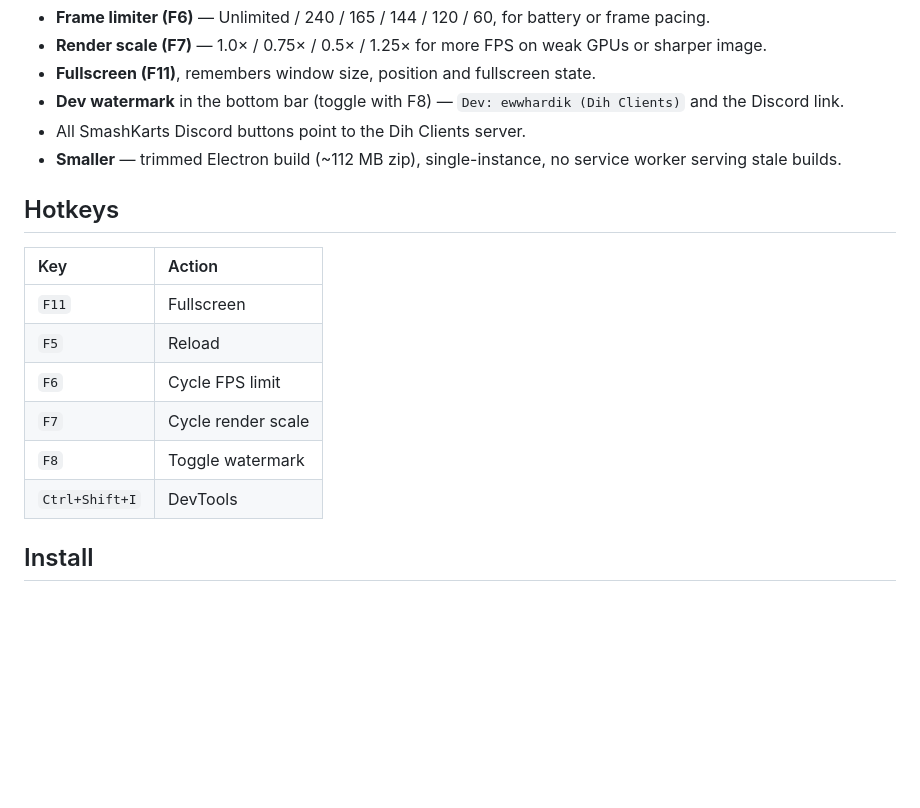
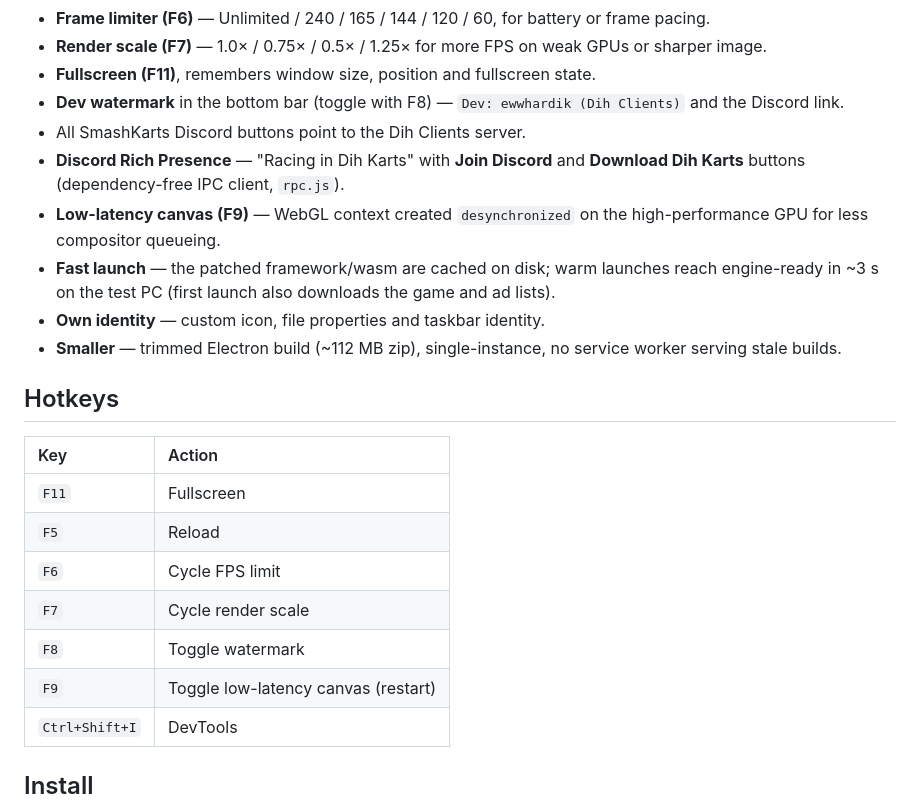
Before and after one commit to ewwhardik/dih-karts, a Markdown page: README.md, the part around the change. Drawn GitHub-style; blank space fills up the shorter version.

Commit message:
Dih Karts v0.3.0: Discord Rich Presence, low-latency canvas, patched-build cache, custom icon

```diff
--- a/README.md
+++ b/README.md
@@ -40,6 +40,10 @@
 - **Fullscreen (F11)**, remembers window size, position and fullscreen state.
 - **Dev watermark** in the bottom bar (toggle with F8) — `Dev: ewwhardik (Dih Clients)` and the Discord link.
 - All SmashKarts Discord buttons point to the Dih Clients server.
+- **Discord Rich Presence** — "Racing in Dih Karts" with **Join Discord** and **Download Dih Karts** buttons (dependency-free IPC client, `rpc.js`).
+- **Low-latency canvas (F9)** — WebGL context created `desynchronized` on the high-performance GPU for less compositor queueing.
+- **Fast launch** — the patched framework/wasm are cached on disk; warm launches reach engine-ready in ~3 s on the test PC (first launch also downloads the game and ad lists).
+- **Own identity** — custom icon, file properties and taskbar identity.
 - **Smaller** — trimmed Electron build (~112 MB zip), single-instance, no service worker serving stale builds.
 
 ## Hotkeys
@@ -51,6 +55,7 @@
 | `F6` | Cycle FPS limit |
 | `F7` | Cycle render scale |
 | `F8` | Toggle watermark |
+| `F9` | Toggle low-latency canvas (restart) |
 | `Ctrl+Shift+I` | DevTools |
 
 ## Install
```
Also changed, not shown: assets/icon.png, docs/assets/icon.png (added), 9 other files.
